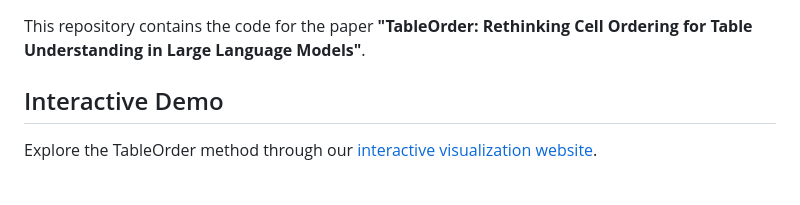
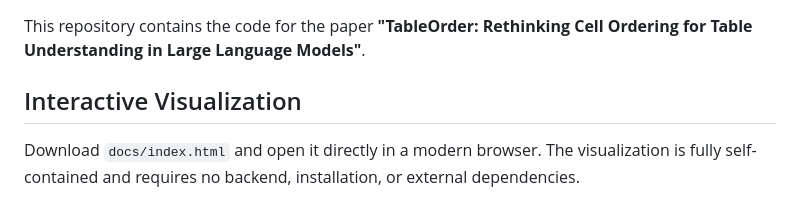
Before and after one commit to Yujie6643/TableOrder, a Markdown page: README.md, the part around the change. GitHub-like rendering.

```diff
--- a/README.md
+++ b/README.md
@@ -2,9 +2,9 @@
 
 This repository contains the code for the paper **"TableOrder: Rethinking Cell Ordering for Table Understanding in Large Language Models"**.
 
-## Interactive Demo
+## Interactive Visualization
 
-Explore the TableOrder method through our  [interactive visualization website](https://yujie6643.github.io/TableOrder/).
+Download `docs/index.html` and open it directly in a modern browser. The visualization is fully self-contained and requires no backend, installation, or external dependencies.
 
 
 <p align="center">
```
